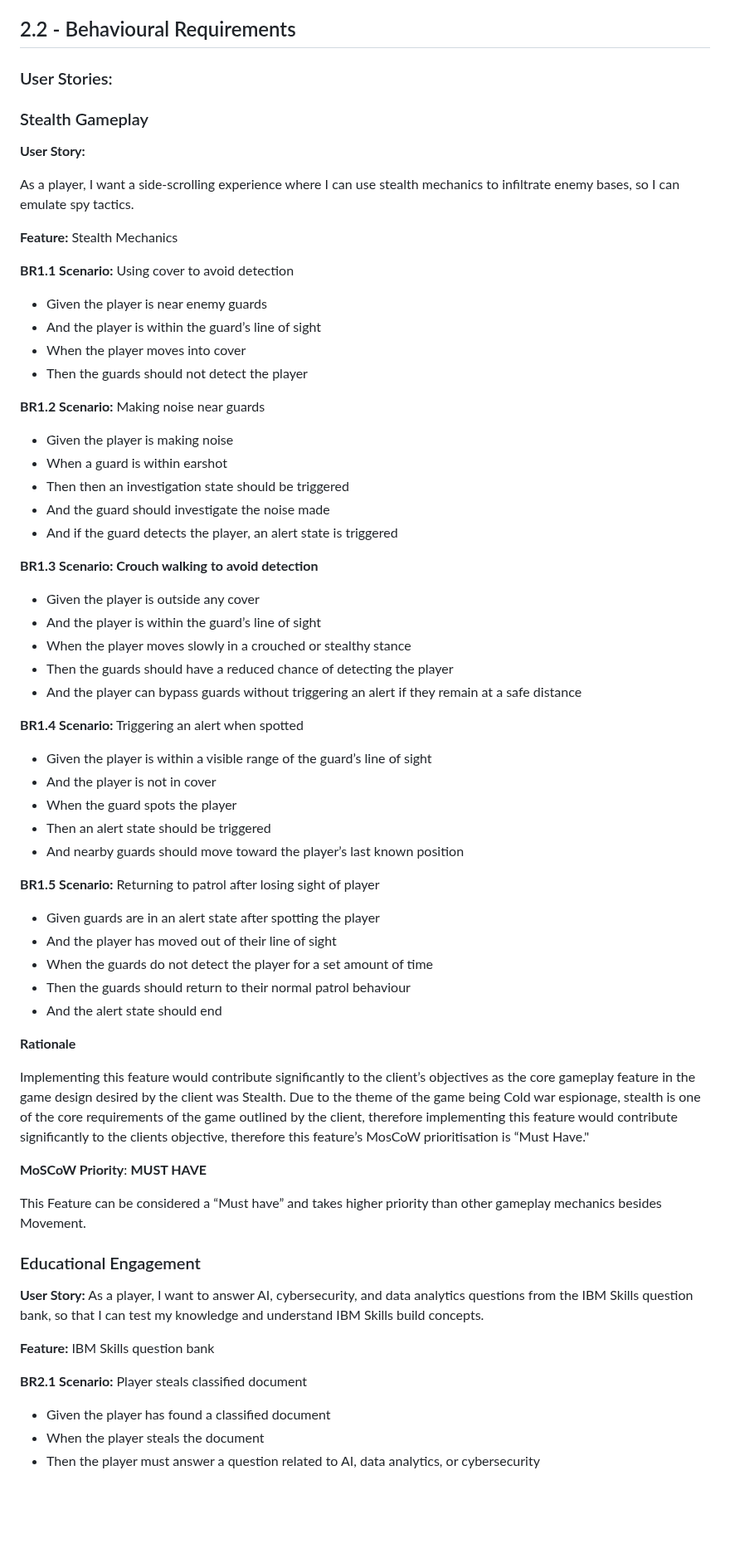
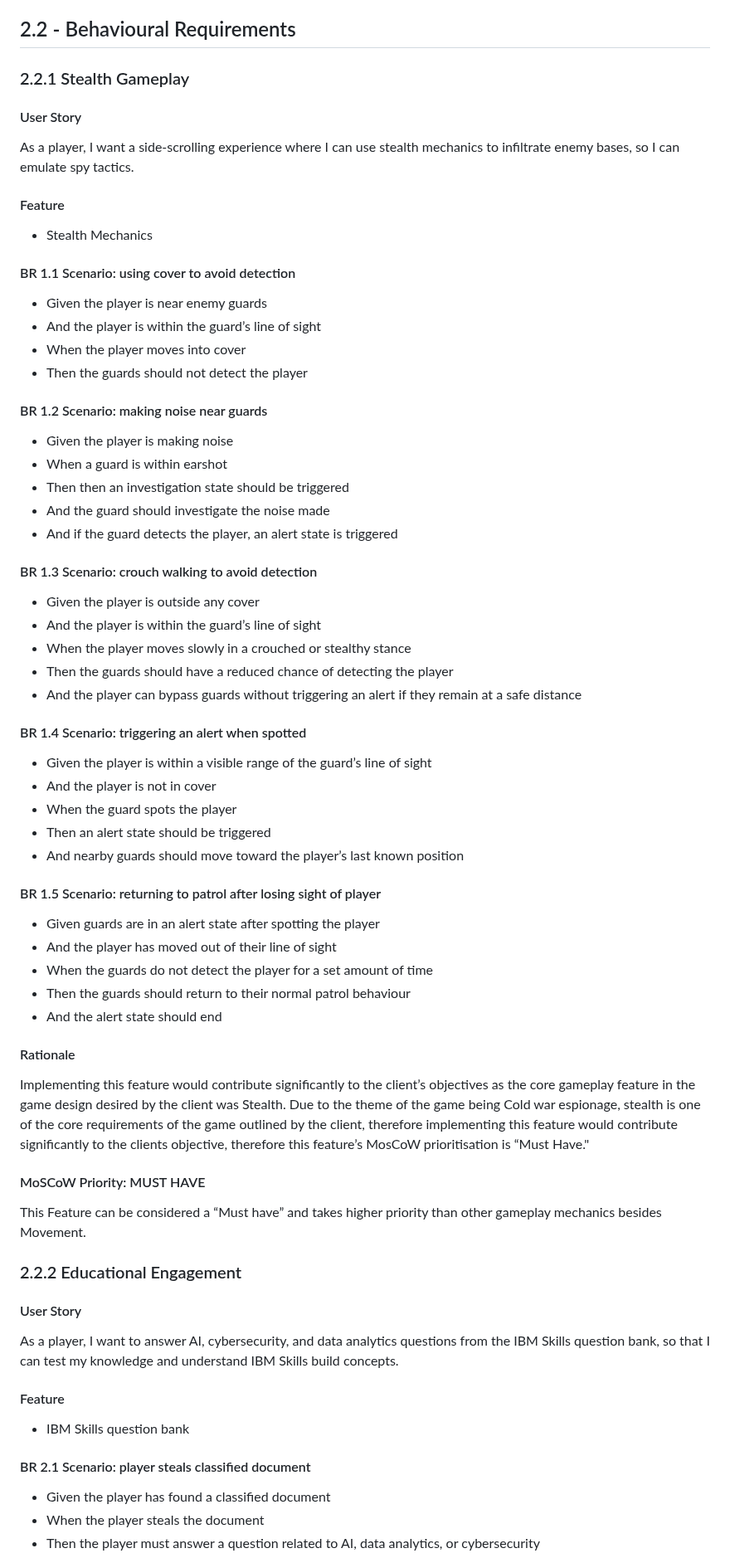
Before and after one commit to COMP2281/software-engineering-group24-25-05, a Markdown page: documentation/requirements.md, the part around one of its changes. Shown at 83% size. GitHub-like rendering; blank space fills up the shorter version.

```diff
--- a/documentation/requirements.md
+++ b/documentation/requirements.md
@@ -157,68 +157,76 @@ Our team then met to discuss the client’s feedback and refine our understandin
 
 ## 2.2 - Behavioural Requirements
 
-### User Stories:
+### 2.2.1 Stealth Gameplay
 
-### Stealth Gameplay
-
-**User Story:**
+#### User Story
 
 As a player, I want a side-scrolling experience where I can use stealth mechanics to infiltrate enemy bases, so I can emulate spy tactics.
 
-**Feature:** Stealth Mechanics
+#### Feature
 
-**BR1.1 Scenario:** Using cover to avoid detection
+* Stealth Mechanics
+
+#### BR 1.1 Scenario: using cover to avoid detection
 
 - Given the player is near enemy guards
 - And the player is within the guard’s line of sight
 - When the player moves into cover
 - Then the guards should not detect the player
 
-**BR1.2 Scenario:** Making noise near guards
+#### BR 1.2 Scenario: making noise near guards
+
 - Given the player is making noise
 - When a guard is within earshot
 - Then then an investigation state should be triggered
 - And the guard should investigate the noise made
 - And if the guard detects the player, an alert state is triggered
 
-**BR1.3 Scenario: Crouch walking to avoid detection**
+#### BR 1.3 Scenario: crouch walking to avoid detection
+
 - Given the player is outside any cover
 - And the player is within the  guard’s line of sight
 - When the player moves slowly in a crouched or stealthy stance
 - Then the guards should have a reduced chance of detecting the player
 - And the player can bypass guards without triggering an alert if they remain at a safe distance
 
-**BR1.4 Scenario:** Triggering an alert when spotted
+#### BR 1.4 Scenario: triggering an alert when spotted
+
 - Given the player is within a visible range of the guard’s line of sight
 - And the player is not in cover
 - When the guard spots the player
 - Then an alert state should be triggered
 - And nearby guards should move toward the player’s last known position
 
-**BR1.5 Scenario:** Returning to patrol after losing sight of player
+#### BR 1.5 Scenario: returning to patrol after losing sight of player
+
 - Given guards are in an alert state after spotting the player
 - And the player has moved out of their line of sight
 - When the guards do not detect the player for a set amount of time
 - Then the guards should return to their normal patrol behaviour
 - And the alert state should end
 
-**Rationale**
+#### Rationale
 
 Implementing this feature would contribute significantly to the client’s objectives as the core gameplay feature in the game design desired by the client was Stealth.
 Due to the theme of the game being Cold war espionage, stealth is one of the core requirements of the game outlined by the client, therefore implementing this feature would contribute significantly to the clients objective, therefore this feature’s MosCoW prioritisation is “Must Have."
 
-**MoSCoW Priority**: **MUST HAVE**
+#### MoSCoW Priority: MUST HAVE
 
 This Feature can be considered a “Must have” and takes higher priority than other gameplay mechanics besides Movement.
 
-### Educational Engagement
+### 2.2.2 Educational Engagement
 
-**User Story:**
+#### User Story
+
 As a player, I want to answer AI, cybersecurity, and data analytics questions from the IBM Skills question bank, so that I can test my knowledge and understand IBM Skills build concepts.
 
-**Feature:** IBM Skills question bank
+#### Feature
 
-**BR2.1 Scenario:** Player steals classified document
+* IBM Skills question bank
+
+#### BR 2.1 Scenario: player steals classified document
+
 - Given the player has found a classified document
 - When the player steals the document
 - Then the player must answer a question related to AI, data analytics, or cybersecurity
```
Also changed, not shown: other parts of documentation/requirements.md (+120 -66 lines).
